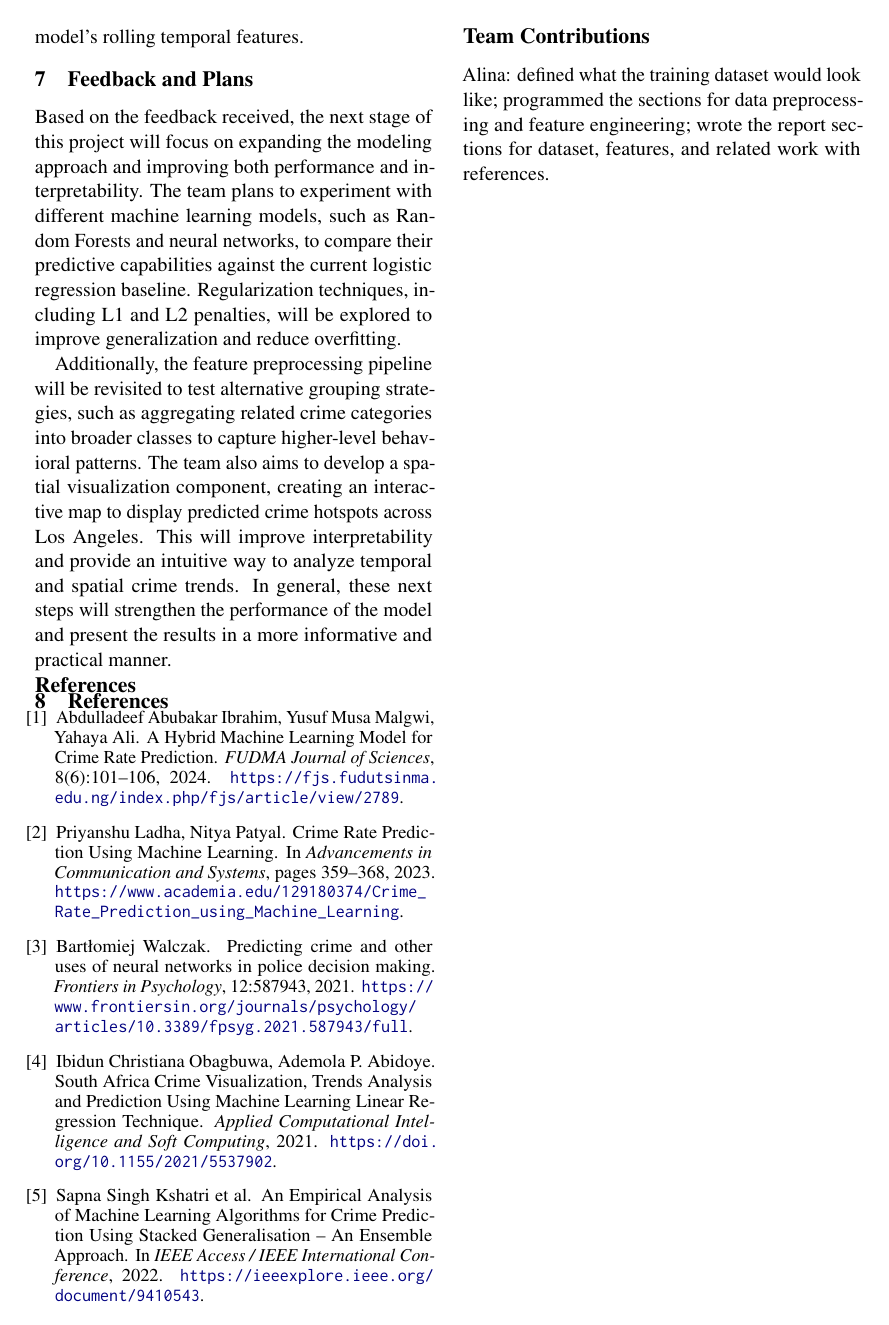
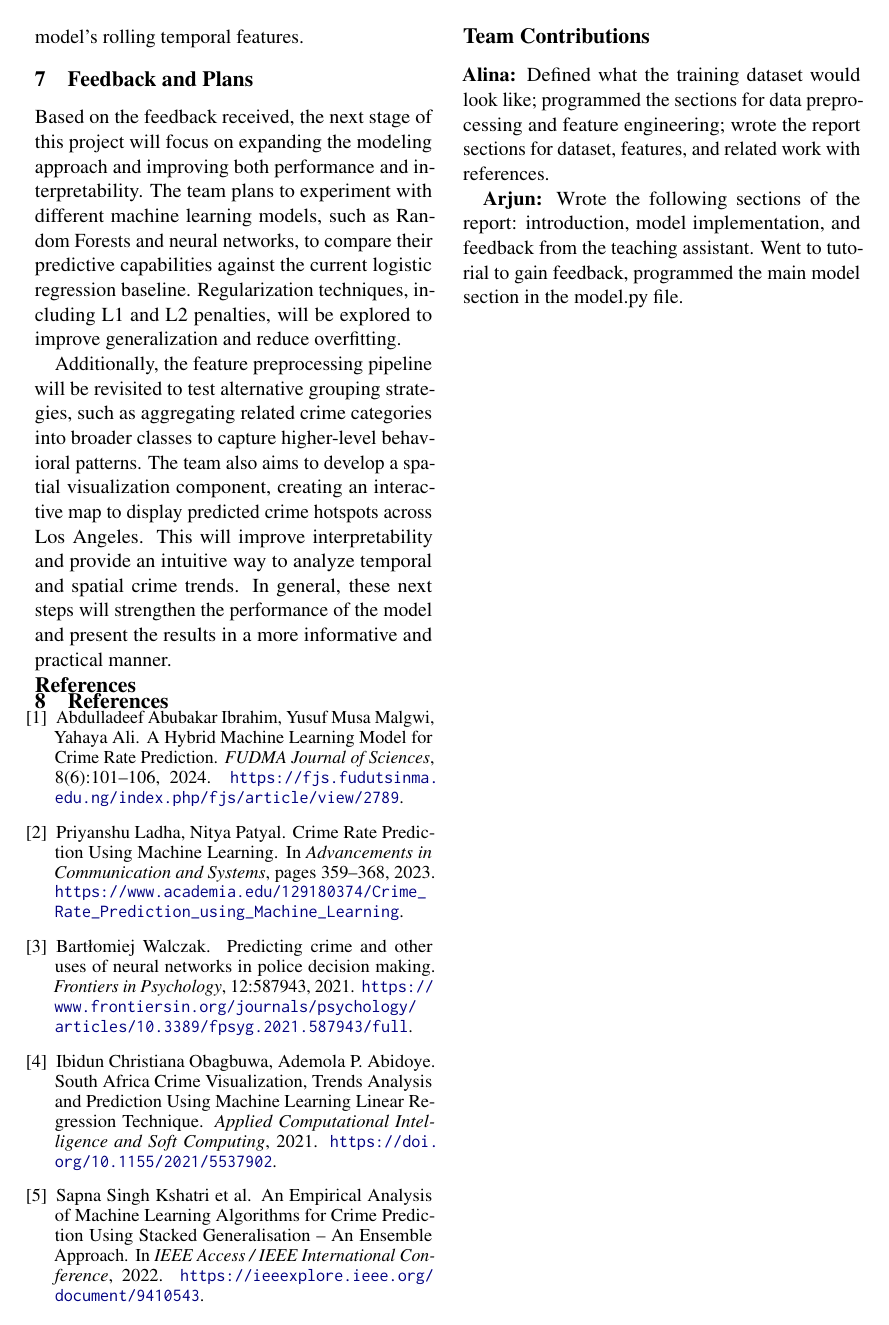
Before and after one commit to charcoalyy/la-crime, a LaTeX document (latex_report/main.tex): page 3 of 3. Compiled offline with pdfLaTeX.

Commit message:
added my contributions

```diff
--- a/latex_report/main.tex
+++ b/latex_report/main.tex
@@ -195,7 +195,9 @@ Sapna Singh Kshatri et al.
 
 % Write in this section a few sentences describing the contributions of each team member. What did each member work on? Refer to item 7.
 
-Alina: defined what the training dataset would look like; programmed the sections for data preprocessing and feature engineering; wrote the report sections for dataset, features, and related work with references.
+\textbf{Alina:} Defined what the training dataset would look like; programmed the sections for data preprocessing and feature engineering; wrote the report sections for dataset, features, and related work with references.
+
+\textbf{Arjun:} Wrote the following sections of the report: introduction, model implementation, and feedback from the teaching assistant. Went to tutorial to gain feedback, programmed the main model section in the model.py file.
 
 % ====================================================================================================
 
```
